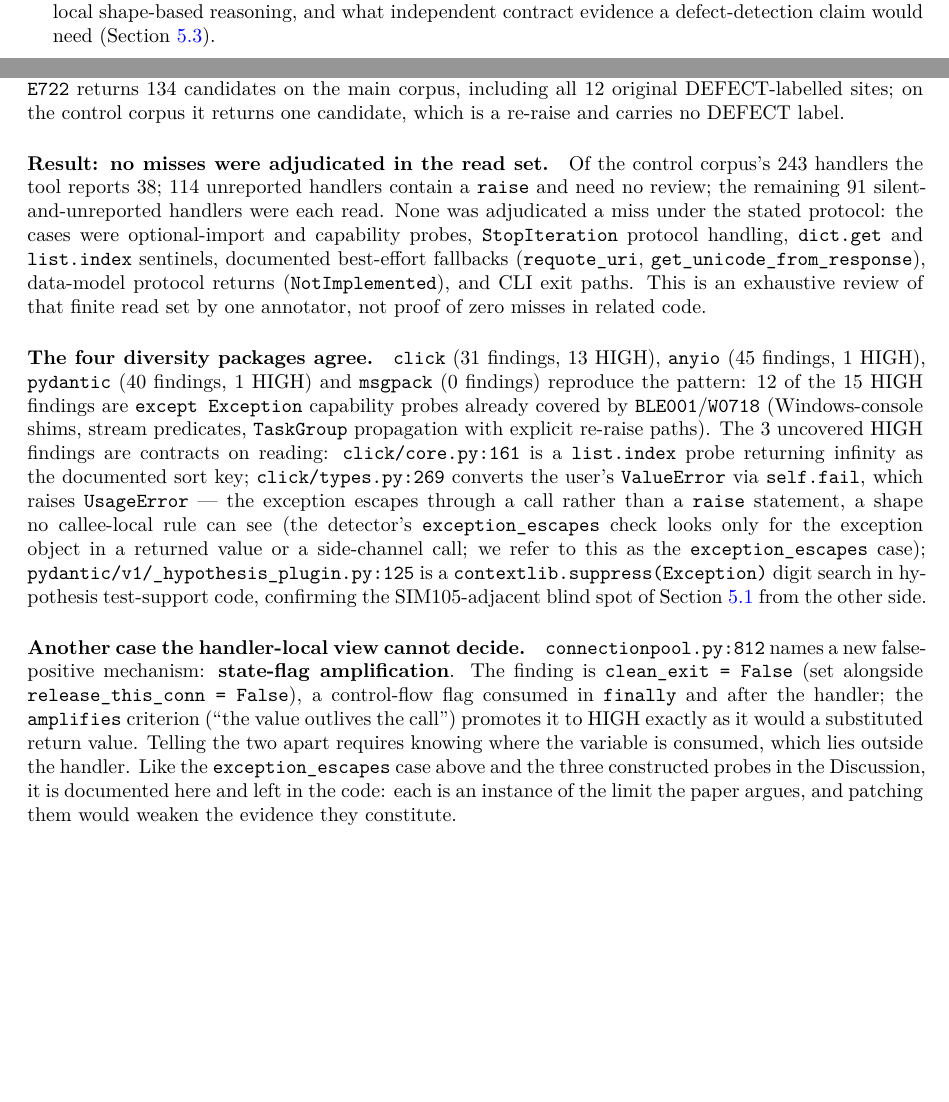
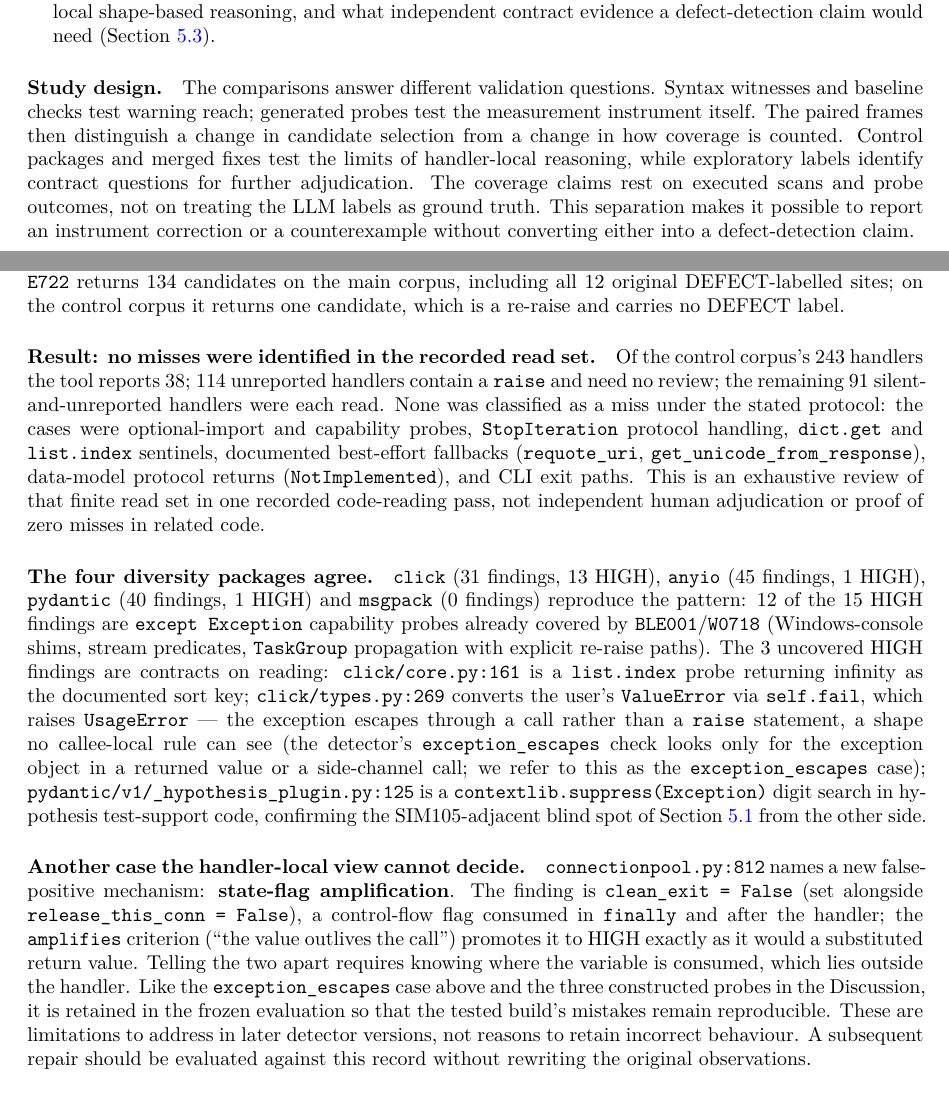
Before and after one commit to feiiiiii5/failroute, a LaTeX paper (paper/arxiv/main.tex): two parts of pages 2 and 12 of 25, joined at a grey line, cut so that both start at the same text, the shorter picture padded with empty space. The pictures show the PDF file paper/arxiv/main.pdf that the author committed with the source.

Commit message:
Strengthen evaluation argument and preserve frozen-study evidence
Agent: Codex

```diff
--- a/paper/arxiv/main.tex
+++ b/paper/arxiv/main.tex
@@ -211,6 +211,18 @@ The study separates warning comparison from contract validation:
   (Section~\ref{sec:validation}).
 \end{enumerate}
 
+\paragraph{Study design.}
+The comparisons answer different validation questions. Syntax witnesses
+and baseline checks test warning reach; generated probes test the
+measurement instrument itself. The paired frames then distinguish a
+change in candidate selection from a change in how coverage is counted.
+Control packages and merged fixes test the limits of handler-local
+reasoning, while exploratory labels identify contract questions for
+further adjudication. The coverage claims rest on executed scans and
+probe outcomes, not on treating the LLM labels as ground truth. This
+separation makes it possible to report an instrument correction or a
+counterexample without converting either into a defect-detection claim.
+
 \section{The pattern family}
 \label{sec:family}
 
@@ -938,16 +950,17 @@ returns 134 candidates on the main corpus, including all 12 original
 DEFECT-labelled sites; on the control corpus it returns one candidate, which is
 a re-raise and carries no DEFECT label.
 
-\paragraph{Result: no misses were adjudicated in the read set.} Of the control
+\paragraph{Result: no misses were identified in the recorded read set.} Of the control
 corpus's 243 handlers the tool reports 38; 114 unreported handlers contain a
 \texttt{raise} and need no review; the remaining 91 silent-and-unreported
-handlers were each read. None was adjudicated a miss under the stated protocol:
+handlers were each read. None was classified as a miss under the stated protocol:
 the cases were optional-import and capability probes, \texttt{StopIteration}
 protocol handling, \texttt{dict.get} and \texttt{list.index} sentinels,
 documented best-effort fallbacks (\texttt{requote\_uri},
 \texttt{get\_unicode\_from\_response}), data-model protocol returns
 (\texttt{NotImplemented}), and CLI exit paths. This is an exhaustive review of
-that finite read set by one annotator, not proof of zero misses in related code.
+that finite read set in one recorded code-reading pass, not independent
+human adjudication or proof of zero misses in related code.
 
 \paragraph{The four diversity packages agree.} \texttt{click} (31 findings, 13
 HIGH), \texttt{anyio} (45 findings, 1 HIGH), \texttt{pydantic} (40 findings, 1
@@ -974,10 +987,13 @@ alongside \texttt{release\_this\_conn = False}), a control-flow flag consumed in
 \texttt{finally} and after the handler; the \texttt{amplifies} criterion (``the
 value outlives the call'') promotes it to HIGH exactly as it would a substituted
 return value. Telling the two apart requires knowing where the variable is
-consumed, which lies outside the handler. Like the \texttt{exception\_escapes} case above and the three constructed
-probes in the Discussion, it is documented
-here and left in the code: each is an instance of the limit the paper argues,
-and patching them would weaken the evidence they constitute.
+consumed, which lies outside the handler. Like the
+\texttt{exception\_escapes} case above and the three constructed probes in
+the Discussion, it is retained in the frozen evaluation so that the
+tested build's mistakes remain reproducible. These are limitations to
+address in later detector versions, not reasons to retain incorrect
+behaviour. A subsequent repair should be evaluated against this record
+without rewriting the original observations.
 
 \begin{table}[htbp]
 \centering\small
@@ -989,3 +1004,5 @@ annotator and are not the same label process as Group~A.}
+from one recorded code-reading pass, not independent human adjudication,
+and use a different process from Group~A.}
 \label{tab:control}
 \begin{tabular}{@{}lrrr@{}}
 \toprule
```
Also changed, not shown: README.md, paper/arxiv/main.pdf, paper/arxiv/main.tex (45 more changed lines), 1 other file.
